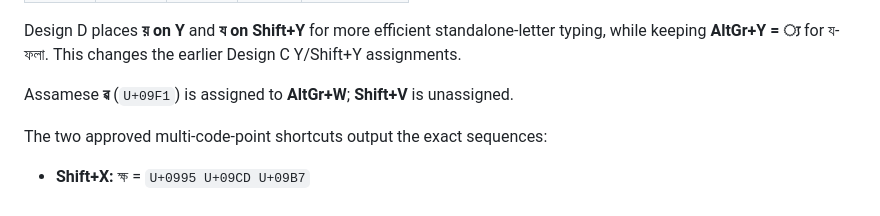
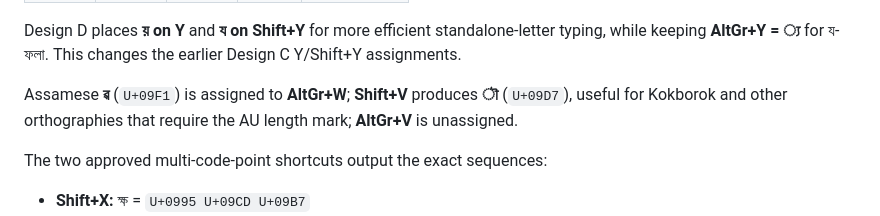
Before and after one commit to mnalmahmud/onnoy-keyman, a Markdown page: README.md, the part around one of its changes. GitHub-like rendering.

Commit message:
Adopt Shift+V AU length mark and document multilingual rationale

```diff
--- a/README.md
+++ b/README.md
@@ -29,7 +29,7 @@ The four layers are Base, Shift, AltGr (Right Alt; Option on macOS), and Shift+A
 
 Design D places **য় on Y** and **য on Shift+Y** for more efficient standalone-letter typing, while keeping **AltGr+Y = ্য** for য-ফলা. This changes the earlier Design C Y/Shift+Y assignments.
 
-Assamese **ৱ** (`U+09F1`) is assigned to **AltGr+W**; **Shift+V** is unassigned.
+Assamese **ৱ** (`U+09F1`) is assigned to **AltGr+W**; **Shift+V** produces **ৗ** (`U+09D7`), useful for Kokborok and other orthographies that require the AU length mark; **AltGr+V** is unassigned.
 
 The two approved multi-code-point shortcuts output the exact sequences:
 
```
Also changed, not shown: other parts of README.md (+1 -1 lines).
